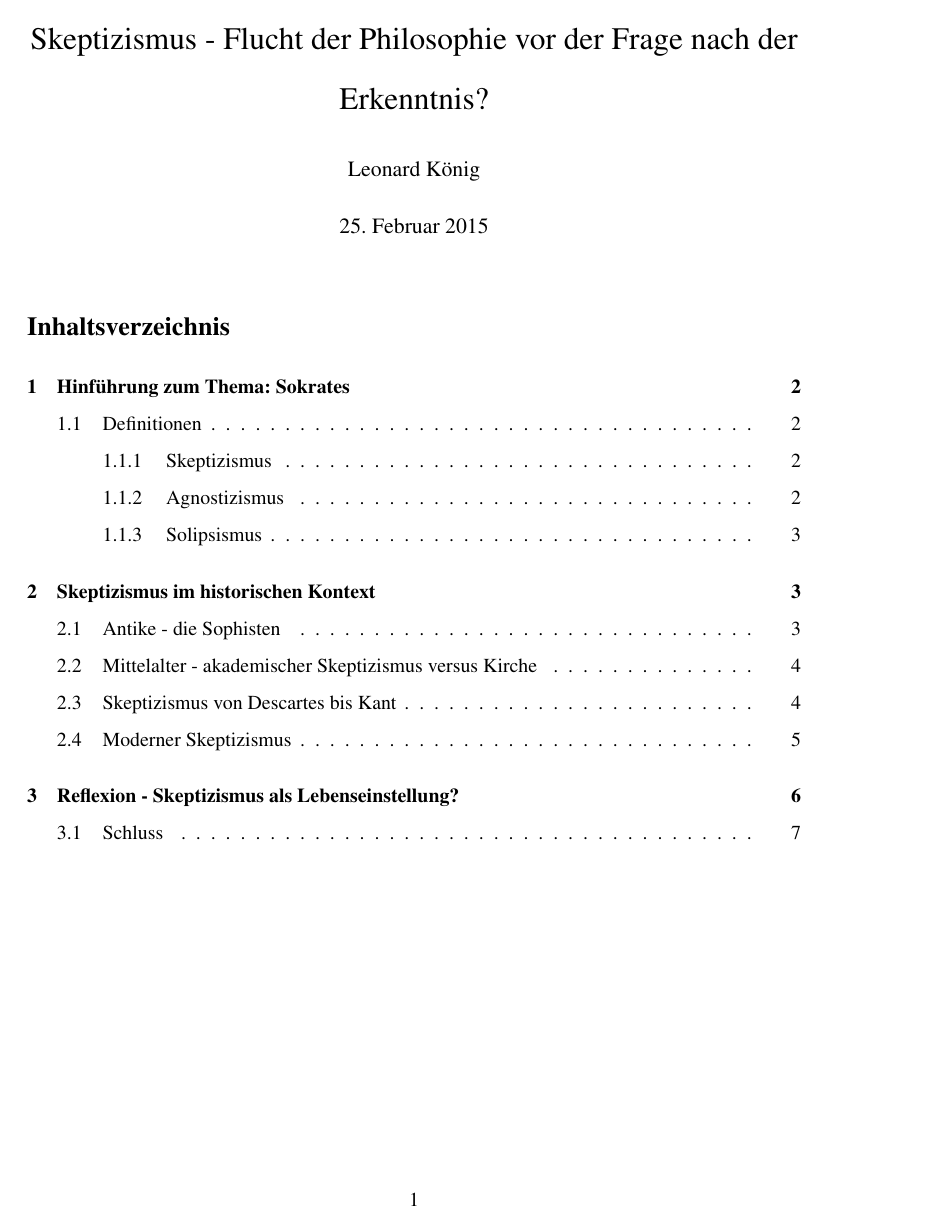
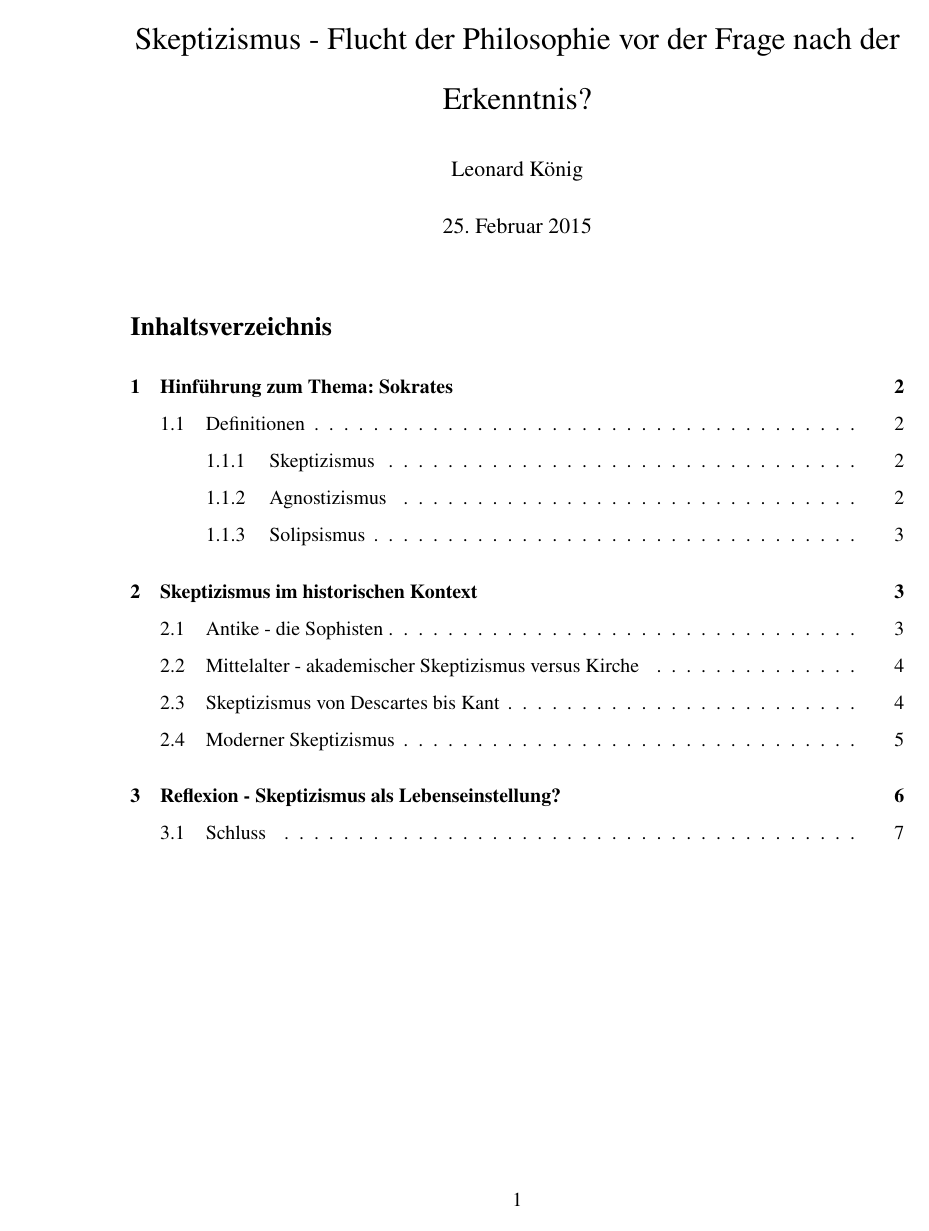
Before and after one commit to ljrk0/Elaboration_Skepticism, a LaTeX document (main.tex): page 1 of 7. Compiled offline with pdfLaTeX.

Commit message:
changed font

```diff
--- a/main.tex
+++ b/main.tex
@@ -5,11 +5,13 @@
 \usepackage{amsmath}
 \usepackage{amsfonts}
 % Times New Roman
-\usepackage{times}
+\usepackage{newtxtext}
+%\usepackage{fontspec}
+%\setmainfont{Times New Roman}
 \usepackage{amssymb}
 \usepackage{graphicx}
 \linespread{1.5}
-\usepackage[left=2cm,right=4cm,top=3cm,bottom=3cm]{geometry}
+\usepackage[left=4cm,right=2cm,top=3cm,bottom=3cm]{geometry}
 %\usepackage[left=2cm,right=8cm,top=3cm,bottom=3cm]{geometry}
 \author{Leonard König}
 \title{Skeptizismus - Flucht der Philosophie vor der Frage nach der Erkenntnis?}
```
